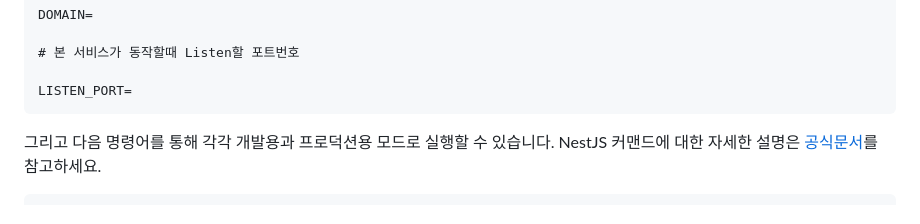
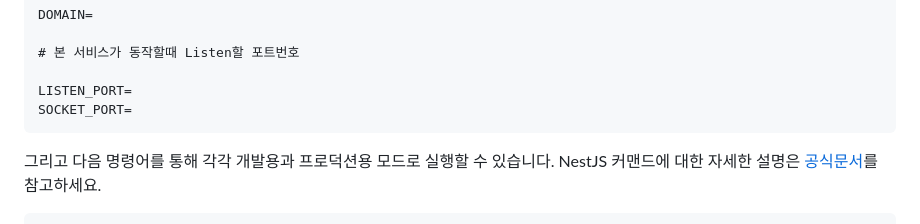
Before and after one commit to Team-def/recre-backend, a Markdown page: README.md, the part around the change. Drawn GitHub-style.

Commit message:
doc(README): SOCKET_PORT

````diff
--- a/README.md
+++ b/README.md
@@ -84,6 +84,7 @@ DOMAIN=
 # 본 서비스가 동작할때 Listen할 포트번호
 
 LISTEN_PORT=
+SOCKET_PORT=
 ```
 
 그리고 다음 명령어를 통해 각각 개발용과 프로덕션용 모드로 실행할 수 있습니다. NestJS 커맨드에 대한 자세한 설명은 [공식문서](https://docs.nestjs.com/first-steps)를 참고하세요.
````
